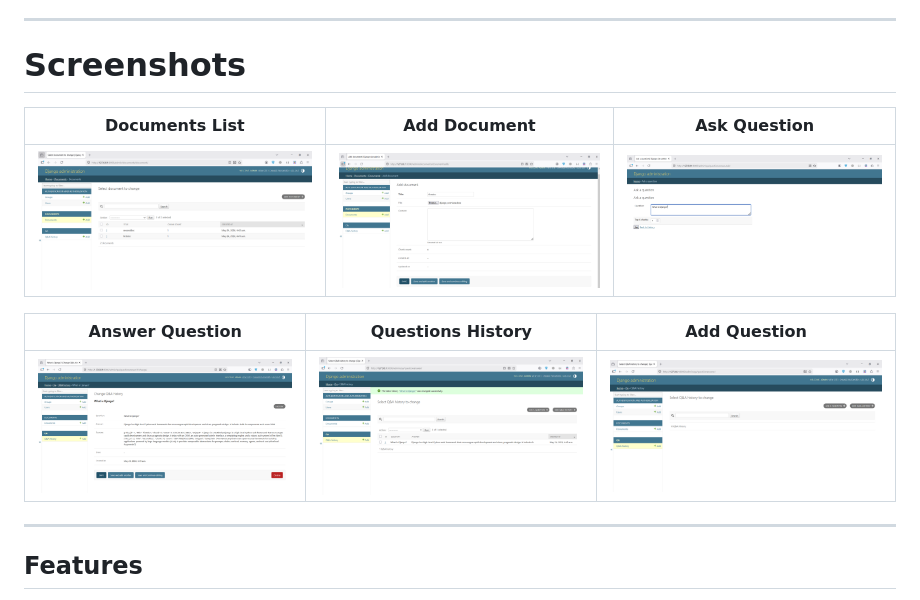
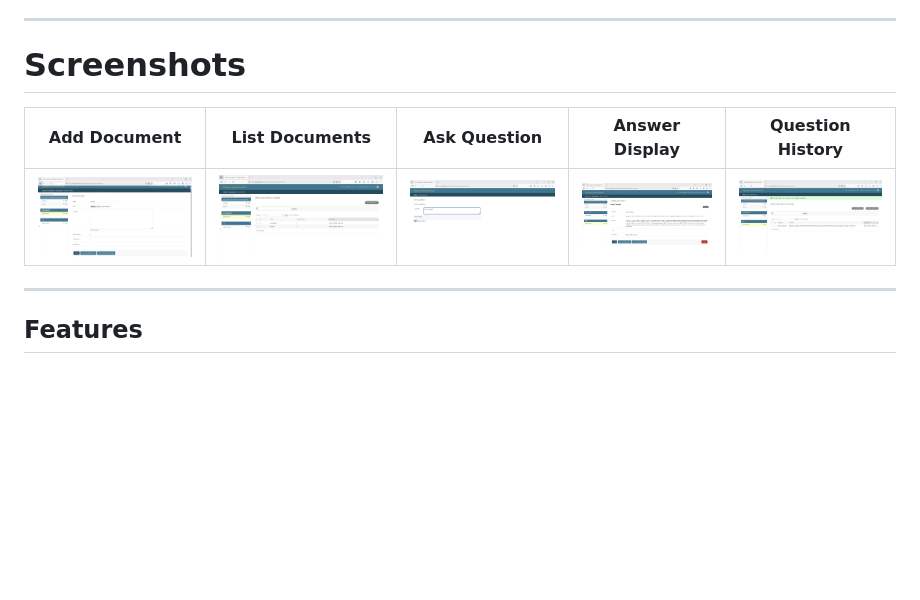
Before and after one commit to kobrafarshidi/IntelliDocs-QA, a Markdown page: README.md, the part around the change. Drawn GitHub-style; blank space fills up the shorter version.

```diff
--- a/README.md
+++ b/README.md
@@ -9,14 +9,10 @@ for answer generation. The entire UI is provided by Django Admin.
 
 # Screenshots
 
-| Documents List | Add Document | Ask Question |
-|---|---|---|
-| ![](screenshots/list_documents.PNG) | ![](screenshots/add_document.PNG) | ![](screenshots/ask_question.PNG) |
 
-| Answer Question | Questions History | Add Question |
-|---|---|---|
-| ![](screenshots/answer_question.PNG) | ![](screenshots/list_questions.PNG) | ![](screenshots/add_question.PNG) |
-
+| Add Document | List Documents | Ask Question | Answer Display | Question History |
+|:---:|:---:|:---:|:---:|:---:|
+| ![Add Document](screenshots/add_document.PNG) | ![List Documents](screenshots/list_documents.PNG) | ![Ask Question](screenshots/ask_question.PNG) | ![Answer Question](screenshots/answer_question.PNG) | ![List Questions](screenshots/list_questions.PNG) |
 ---
 
 
```
